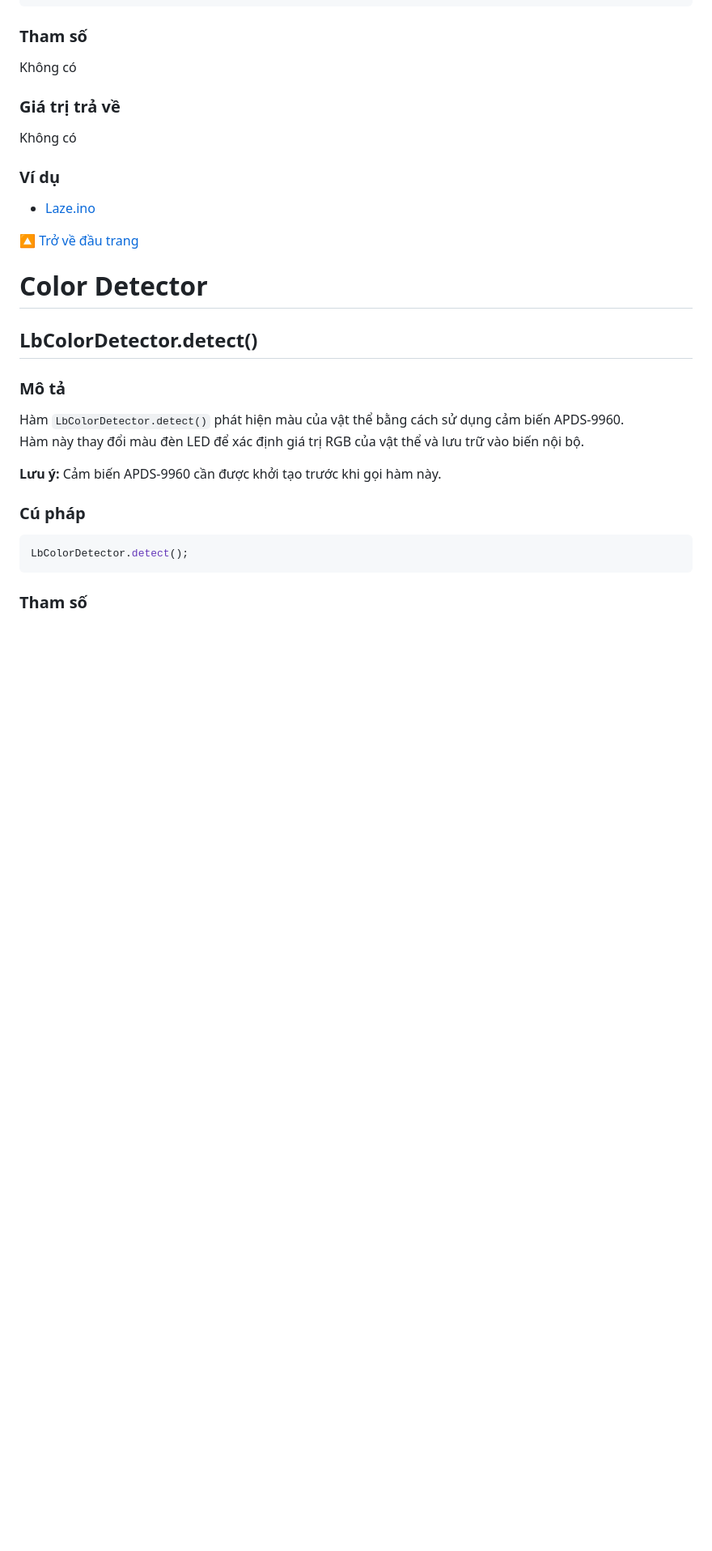
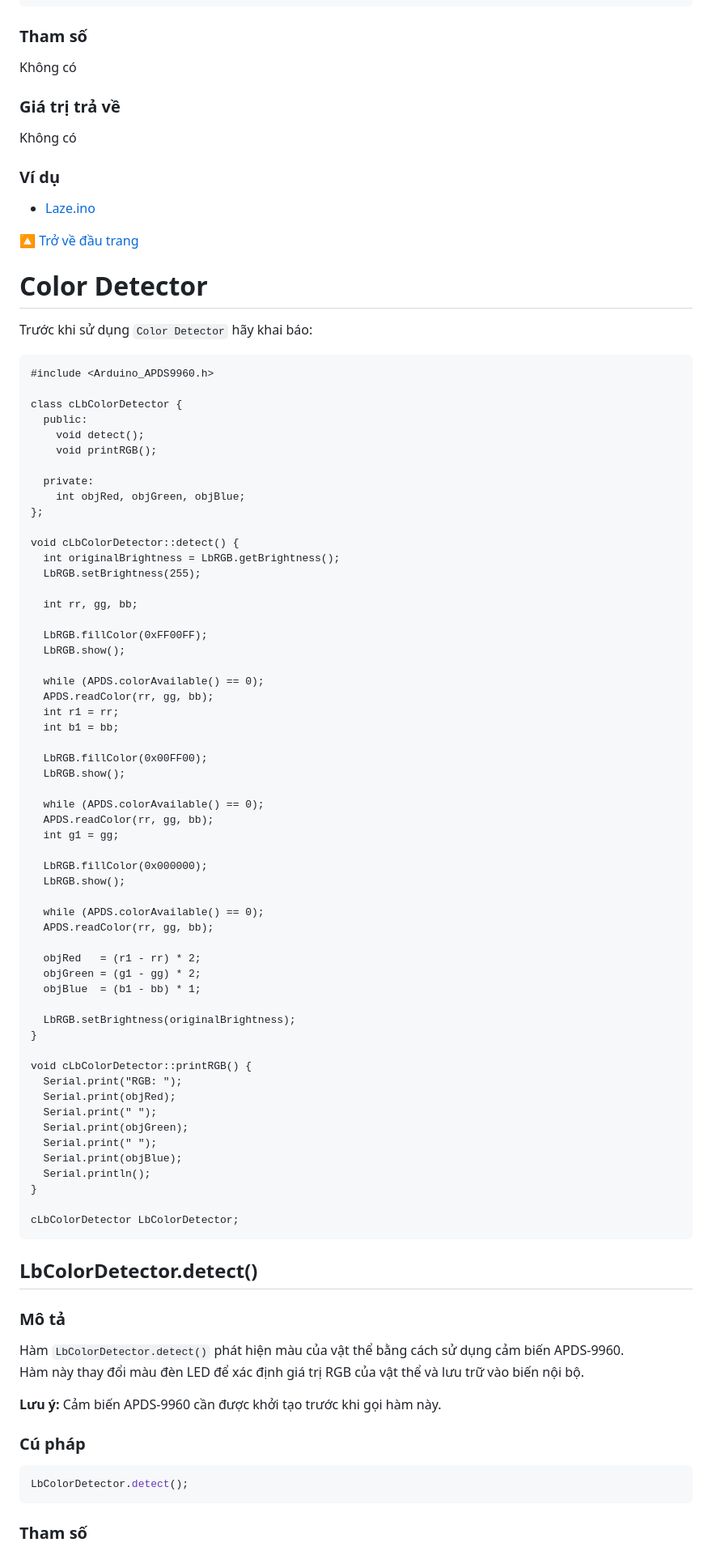
Before and after one commit to ecchallenge/ptit, a Markdown page: Leanbot API Reference/README.md, the part around the change. Shown at 81% size. Drawn GitHub-style; blank space fills up the shorter version.

````diff
--- a/Leanbot API Reference/README.md
+++ b/Leanbot API Reference/README.md
@@ -1341,6 +1341,67 @@ Không có
 
 # Color Detector
 
+Trước khi sử dụng `Color Detector` hãy khai báo:
+
+```
+#include <Arduino_APDS9960.h>
+
+class cLbColorDetector {
+  public:
+    void detect();
+    void printRGB();
+
+  private:
+    int objRed, objGreen, objBlue;
+};
+
+void cLbColorDetector::detect() {
+  int originalBrightness = LbRGB.getBrightness();
+  LbRGB.setBrightness(255);
+
+  int rr, gg, bb;
+
+  LbRGB.fillColor(0xFF00FF);
+  LbRGB.show();
+
+  while (APDS.colorAvailable() == 0);
+  APDS.readColor(rr, gg, bb);
+  int r1 = rr;
+  int b1 = bb;
+
+  LbRGB.fillColor(0x00FF00);
+  LbRGB.show();
+
+  while (APDS.colorAvailable() == 0);
+  APDS.readColor(rr, gg, bb);
+  int g1 = gg;
+
+  LbRGB.fillColor(0x000000);
+  LbRGB.show();
+
+  while (APDS.colorAvailable() == 0);
+  APDS.readColor(rr, gg, bb);
+
+  objRed   = (r1 - rr) * 2;
+  objGreen = (g1 - gg) * 2;
+  objBlue  = (b1 - bb) * 1;
+
+  LbRGB.setBrightness(originalBrightness);
+}
+
+void cLbColorDetector::printRGB() {
+  Serial.print("RGB: ");
+  Serial.print(objRed);
+  Serial.print(" ");
+  Serial.print(objGreen);
+  Serial.print(" ");
+  Serial.print(objBlue);
+  Serial.println();
+}
+
+cLbColorDetector LbColorDetector;
+```
+
 ## LbColorDetector.detect()
 
 ### Mô tả
````
